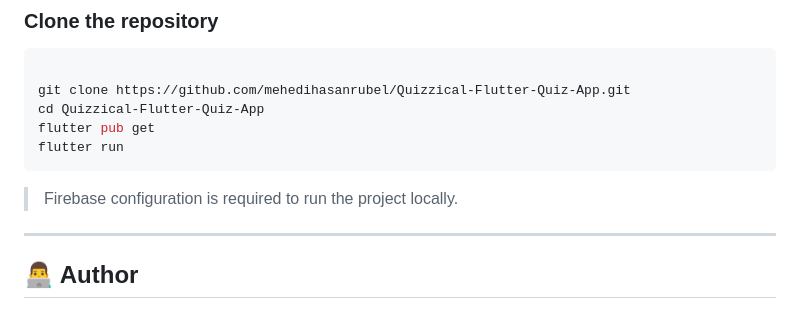
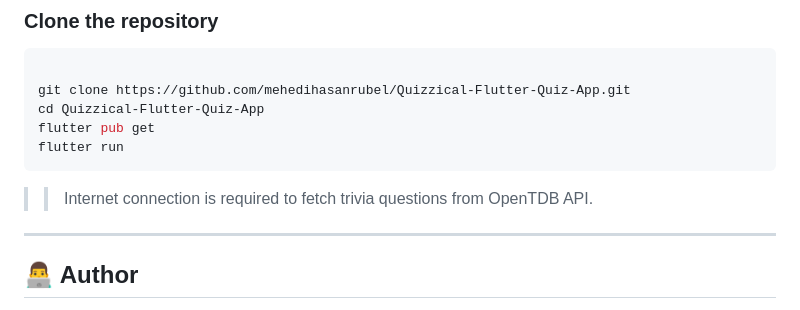
Before and after one commit to mehedihasanrubel/Quizzical-Flutter-Quiz-App, a Markdown page: README.md, the part around the change. GitHub-like rendering.

````diff
--- a/README.md
+++ b/README.md
@@ -89,7 +89,7 @@ flutter pub get
 flutter run
 ```
 
-> Firebase configuration is required to run the project locally.
+> > Internet connection is required to fetch trivia questions from OpenTDB API.
 
 ---
 
````
